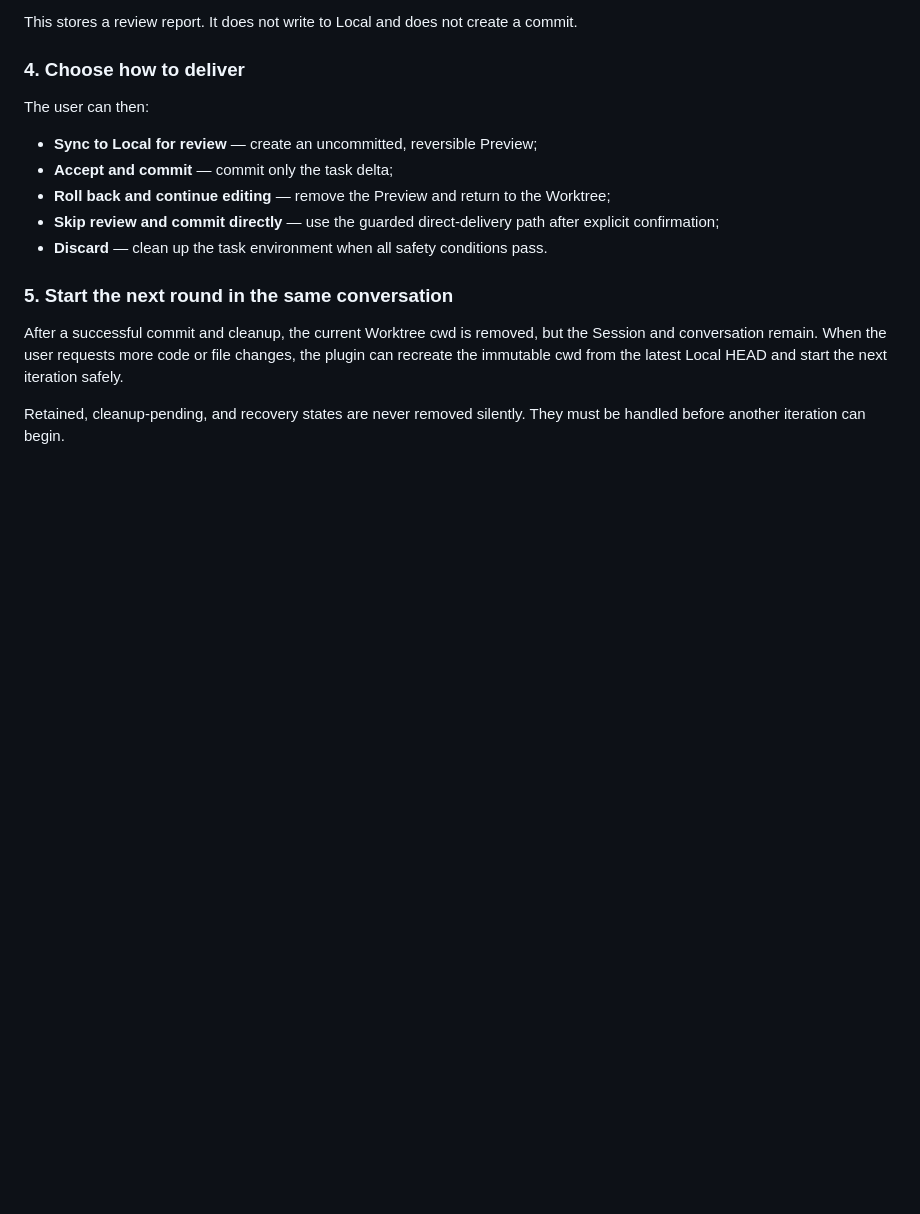
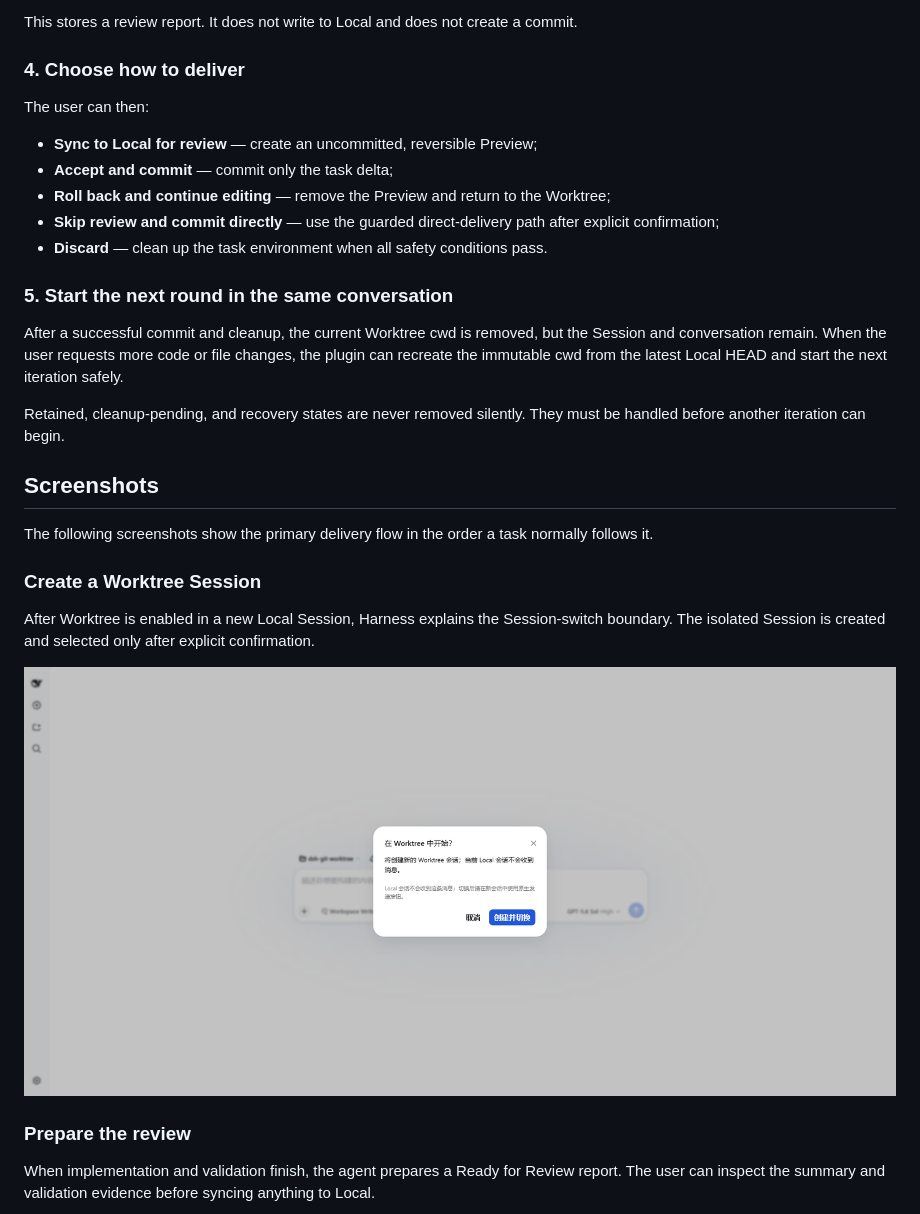
Before and after one commit to ikliml666/dsh-git-workspace, a Markdown page: README.en.md, the part around one of its changes. Rendered like a GitHub page; pictures changed too: docs/screenshots/01-create-worktree.png (added); blank space fills up the shorter version.

Commit message:
docs: 添加 Worktree 产品截图
- 加入创建、验收、Preview 和提交流程截图
- 展示运行环境保留与同会话下一轮能力
- 为中英文 README 添加对应的界面预览章节
- 更新截图相关路线图表述

```diff
--- a/README.en.md
+++ b/README.en.md
@@ -109,3 +109,18 @@ The user can then:
 After a successful commit and cleanup, the current Worktree cwd is removed, but the Session and conversation remain. When the user requests more code or file changes, the plugin can recreate the immutable cwd from the latest Local HEAD and start the next iteration safely.
 
 Retained, cleanup-pending, and recovery states are never removed silently. They must be handled before another iteration can begin.
+
+## Screenshots
+
+The following screenshots show the primary delivery flow in the order a task normally follows it.
+
+### Create a Worktree Session
+
+After Worktree is enabled in a new Local Session, Harness explains the Session-switch boundary. The isolated Session is created and selected only after explicit confirmation.
+
+![Confirm creation and switch to a Worktree Session](docs/screenshots/01-create-worktree.png)
+
+### Prepare the review
+
+When implementation and validation finish, the agent prepares a Ready for Review report. The user can inspect the summary and validation evidence before syncing anything to Local.
+
```
Also changed, not shown: other parts of README.en.md (+22 -1 lines), README.md (+37 -1 lines), docs/screenshots/02-ready-for-review.png (added), docs/screenshots/03-local-preview.png (added), docs/screenshots/04-commit-confirmation.png (added), docs/screenshots/05-next-iteration.png (added), docs/screenshots/06-retain-environment.png (added).
